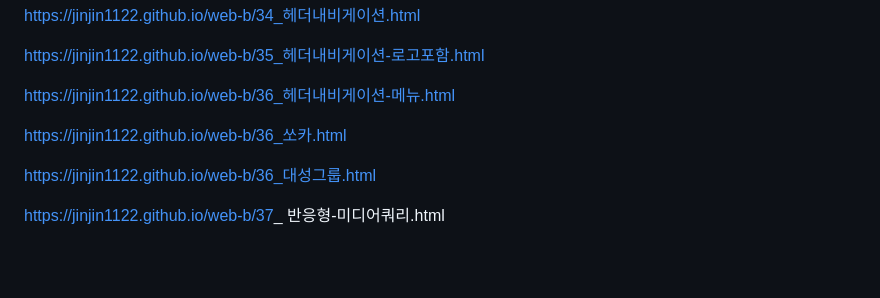
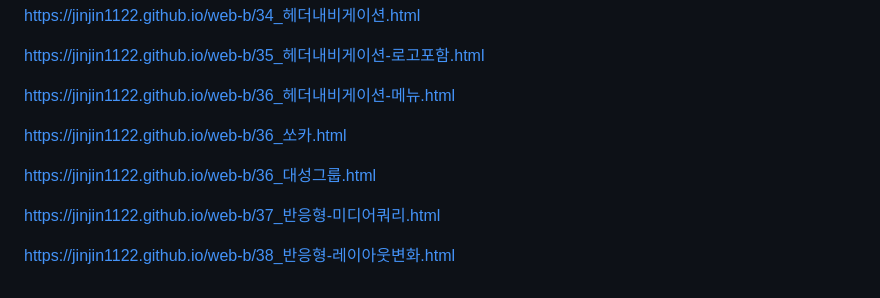
Before and after one commit to euntudio/web-b, a Markdown page: README.md, the part around the change. Rendered like a GitHub page; blank space fills up the shorter version.

```diff
--- a/README.md
+++ b/README.md
@@ -141,8 +141,14 @@ https://jinjin1122.github.io/web-b/35_헤더내비게이션-로고포함.html
 
 https://jinjin1122.github.io/web-b/36_헤더내비게이션-메뉴.html
 
+
 https://jinjin1122.github.io/web-b/36_쏘카.html
+
 
 https://jinjin1122.github.io/web-b/36_대성그룹.html
 
-https://jinjin1122.github.io/web-b/37_ 반응형-미디어쿼리.html
+
+https://jinjin1122.github.io/web-b/37_반응형-미디어쿼리.html
+
+
+https://jinjin1122.github.io/web-b/38_반응형-레이아웃변화.html
```
